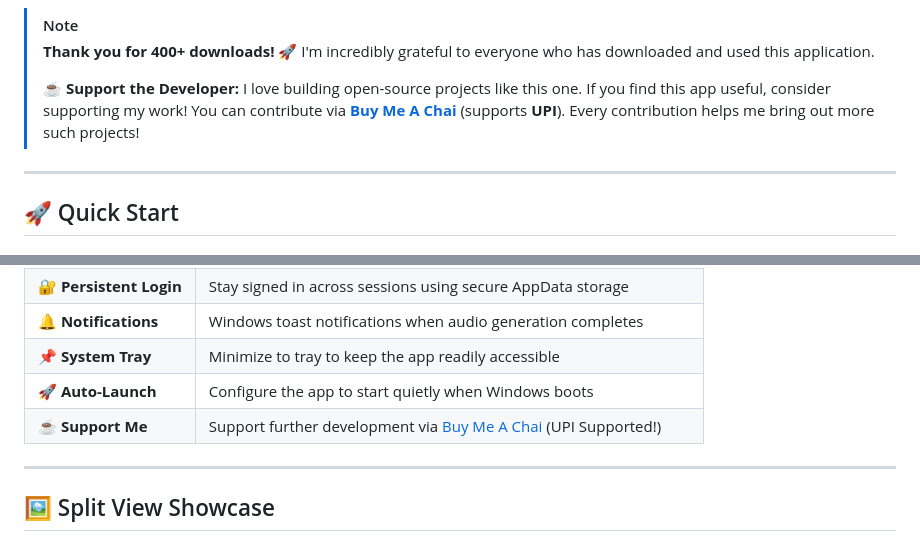
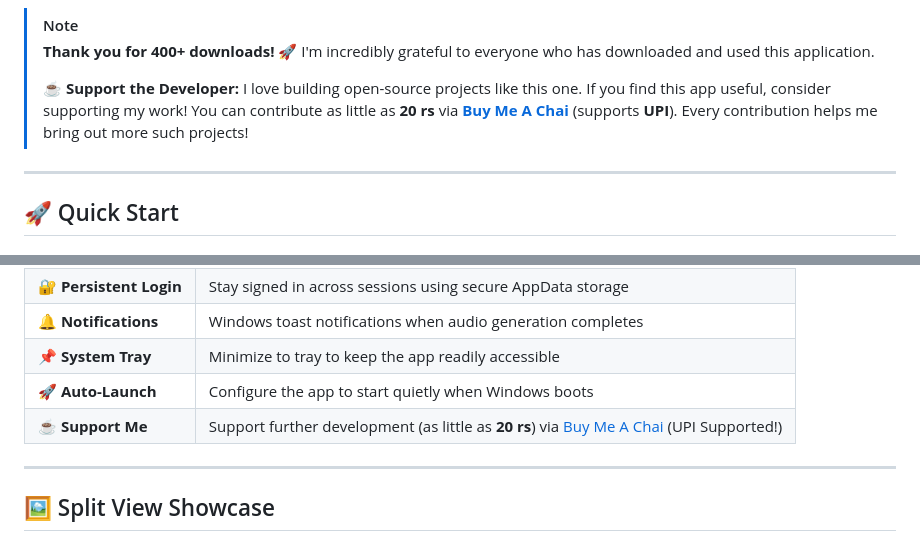
Before and after one commit to GyaneshSamanta/NotebookLM-for-Windows, a Markdown page: README.md, 2 parts joined by grey strips. Drawn GitHub-style.

Commit message:
Update README: 20 rs minimum contribution and UPI mention

```diff
--- a/README.md
+++ b/README.md
@@ -29,7 +29,7 @@
 > [!NOTE]
 > **Thank you for 400+ downloads!** 🚀 I'm incredibly grateful to everyone who has downloaded and used this application.
 >
-> ☕ **Support the Developer:** I love building open-source projects like this one. If you find this app useful, consider supporting my work! You can contribute via [**Buy Me A Chai**](https://buymeachai.ezee.li/GyaneshOnProduct) (supports **UPI**). Every contribution helps me bring out more such projects!
+> ☕ **Support the Developer:** I love building open-source projects like this one. If you find this app useful, consider supporting my work! You can contribute as little as **20 rs** via [**Buy Me A Chai**](https://buymeachai.ezee.li/GyaneshOnProduct) (supports **UPI**). Every contribution helps me bring out more such projects!
 
 
 ---
@@ -77,7 +77,7 @@ The v2.0 update transforms this app from a simple web wrapper into a powerful, d
 | 🔔 **Notifications** | Windows toast notifications when audio generation completes |
 | 📌 **System Tray** | Minimize to tray to keep the app readily accessible |
 | 🚀 **Auto-Launch** | Configure the app to start quietly when Windows boots |
-| ☕ **Support Me** | Support further development via [Buy Me A Chai](https://buymeachai.ezee.li/GyaneshOnProduct) (UPI Supported!) |
+| ☕ **Support Me** | Support further development (as little as **20 rs**) via [Buy Me A Chai](https://buymeachai.ezee.li/GyaneshOnProduct) (UPI Supported!) |
 
 ---
 
```
